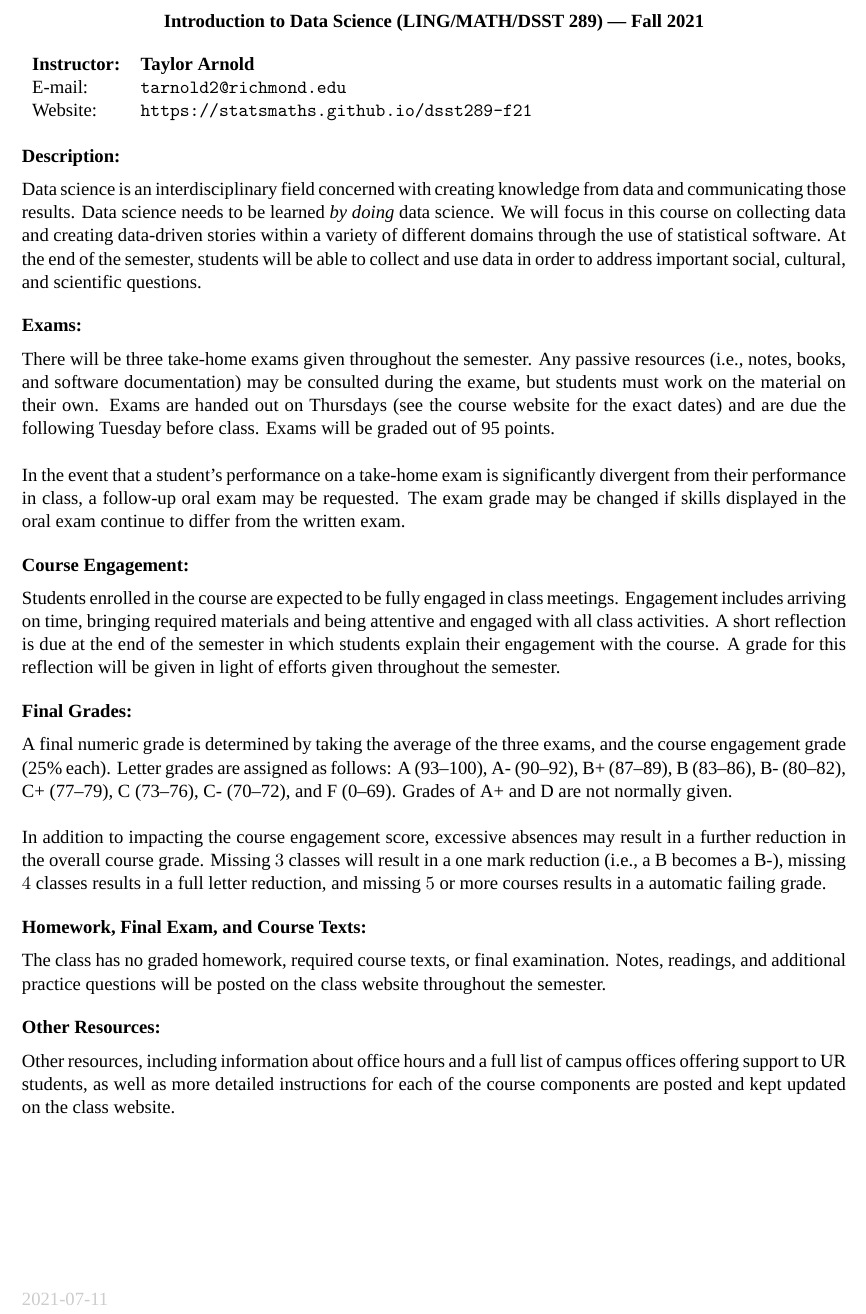
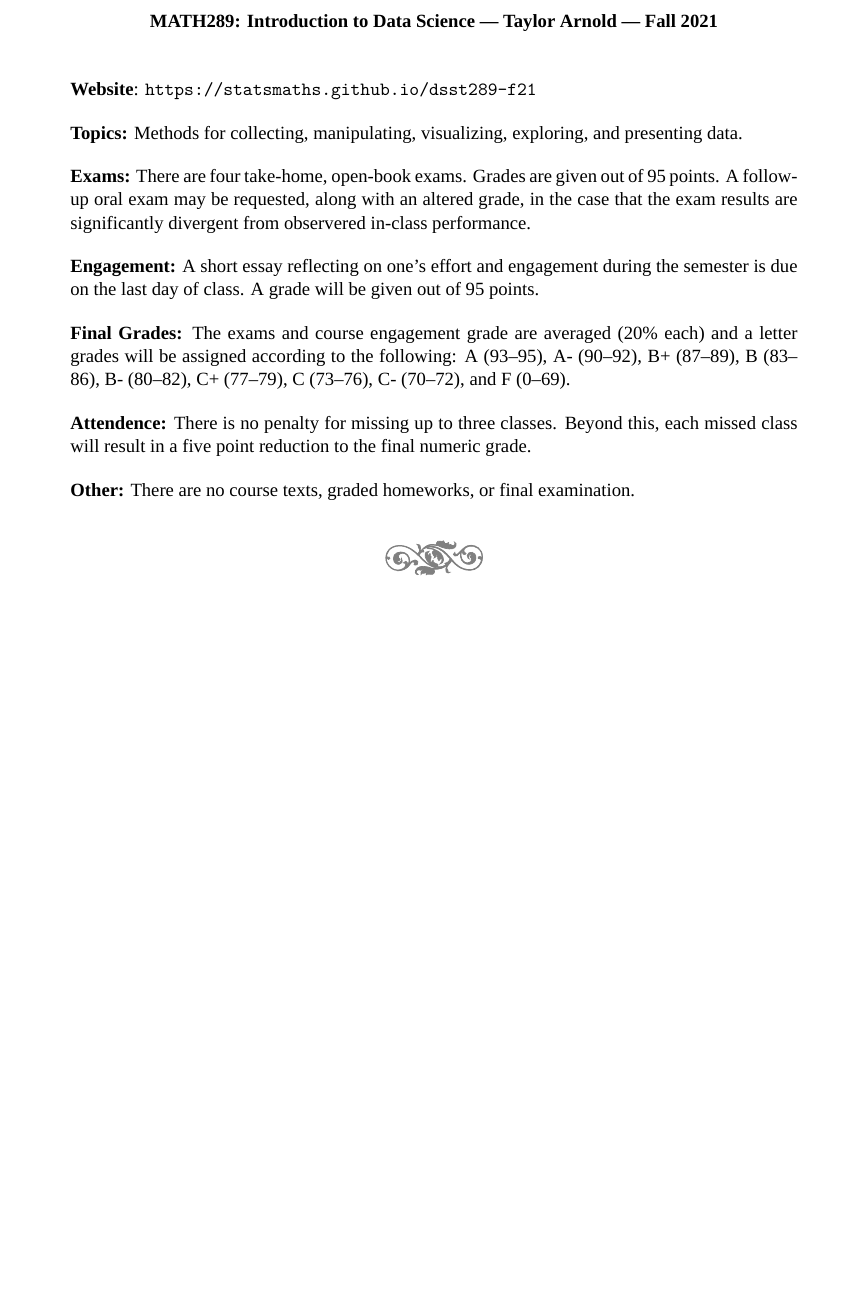
Before and after one commit to statsmaths/dsst289-f21, a LaTeX document (syllabus/syllabus-289.tex): part of the page, cut so that both start at the same text, the shorter picture padded with empty space. Compiled offline with XeLaTeX; a missing font is replaced by an installed copy or a similar font.

Commit message:
auto update

```diff
--- a/syllabus/syllabus-289.tex
+++ b/syllabus/syllabus-289.tex
@@ -4,17 +4,17 @@
 \usepackage{geometry}
 \usepackage{lastpage}
 \usepackage{fancyhdr}
+\usepackage{pgfornament}
 \usepackage[hidelinks]{hyperref}
 \usepackage[normalem]{ulem}
 \usepackage{soul}
 \usepackage{multicol}
-\usepackage[dvipsnames]{xcolor}
 
 \geometry{
   top=2cm,
-  bottom=2cm,
-  left=2cm,
-  right=2cm,
+  bottom=3cm,
+  left=3cm,
+  right=3cm,
   marginparsep=4pt,
   marginparwidth=1cm
 }
@@ -24,8 +24,8 @@
 \renewcommand{\headrulewidth}{0pt}
 \pagestyle{fancyplain}
 \fancyhf{}
-\lfoot{\color{lgrey}2021-07-11}
-% \rfoot{\color{lgrey}page \thepage\ of \pageref{LastPage}}
+\lfoot{}
+\rfoot{}
 
 \setlength{\parindent}{0pt}
 \setlength{\parskip}{0pt}
@@ -38,86 +38,59 @@
 \begin{document}
 
 \begin{center}
-\textbf{Introduction to Data Science (LING/MATH/DSST 289) --- Fall 2021}
+\textbf{MATH289: Introduction to Data Science --- Taylor Arnold --- Fall 2021}
 \end{center}
-
-\noindent
-\begin{tabular}{ l l }
-\textbf{Instructor:} &  \textbf{Taylor Arnold} \\
-E-mail: & \texttt{tarnold2@richmond.edu} \\
-Website: & \texttt{https://statsmaths.github.io/dsst289-f21}
-\end{tabular}
 
 \vspace{0.5cm}
 
-\textbf{Description:} \vspace{6pt}
-
-Data science is an interdisciplinary field concerned with creating knowledge
-from data and communicating those results. Data science needs to be learned
-\textit{by doing} data science. We will focus in this course on collecting data
-and creating data-driven stories within a variety of different domains through
-the use of statistical software. At the end of the semester, students will be
-able to collect and use data in order to address important social, cultural,
-and scientific questions.
+\textbf{Website}: \texttt{https://statsmaths.github.io/dsst289-f21}
 
 \bigskip
 
-\textbf{Exams:} \vspace{6pt}
-
-There will be three take-home exams given throughout the semester. Any passive
-resources (i.e., notes, books, and software documentation) may be consulted
-during the exame, but students must work on the material on their own. Exams
-are handed out on Thursdays (see the course website for the exact dates) and
-are due the following Tuesday before class. Exams will be graded out of 95
-points.\\
-
-In the event that a student's performance on a take-home exam is significantly
-divergent from their performance in class, a follow-up oral exam may be
-requested. The exam grade may be changed if skills displayed in the oral exam
-continue to differ from the written exam.
+\textbf{Topics:}
+Methods for collecting, manipulating, visualizing, exploring, and presenting
+data.
 
 \bigskip
 
-\textbf{Course Engagement:} \vspace{6pt}
-
-Students enrolled in the course are expected to be fully engaged in
-class meetings. Engagement includes arriving on time, bringing required
-materials and being attentive and engaged with all class activities. A short
-reflection is due at the end of the semester in which students explain their
-engagement with the course. A grade for this reflection will be given in light
-of efforts given throughout the semester.
+\textbf{Exams:}
+There are four take-home, open-book exams. Grades are given out of 95 points.
+A follow-up oral exam may be requested, along with an altered grade, in the case
+that the exam results are significantly divergent from observered in-class
+performance.
 
 \bigskip
 
-\textbf{Final Grades:} \vspace{6pt}
-
-A final numeric grade is determined by taking the average of the three exams,
-and the course engagement grade (25\% each). Letter grades are assigned as
-follows: A (93--100), A- (90--92), B+ (87--89), B (83--86), B- (80--82),
-C+ (77--79), C (73--76), C- (70--72), and F (0--69). Grades of A+ and D are not
-normally given.\\
-
-In addition to impacting the course engagement score, excessive absences may
-result in a further reduction in the overall course grade. Missing $3$ classes
-will result in a one mark reduction (i.e., a B becomes a B-), missing $4$
-classes results in a full letter reduction, and missing $5$ or more courses
-results in a automatic failing grade.
+\textbf{Engagement:}
+A short essay reflecting on one's effort and engagement during the semester
+is due on the last day of class. A grade will be given out of 95 points.
 
 \bigskip
 
-\textbf{Homework, Final Exam, and Course Texts:} \vspace{6pt}
-
-The class has no graded homework, required course texts, or final examination.
-Notes, readings, and additional practice questions will be posted on the class
-website throughout the semester.
+\textbf{Final Grades:}
+The exams and course engagement grade are averaged (20\% each) and a letter
+grades will be assigned according to the following:
+             A (93--95), A- (90--92),
+B+ (87--89), B (83--86), B- (80--82),
+C+ (77--79), C (73--76), C- (70--72), and F (0--69).
 
 \bigskip
 
-\textbf{Other Resources:} \vspace{6pt}
+\textbf{Attendence:}
+There is no penalty for missing up to three classes. Beyond this, each missed
+class will result in a five point reduction to the final numeric grade.
 
-Other resources, including information about office hours and a full list of
-campus offices offering support to UR students, as well as more detailed
-instructions for each of the course components are posted and kept updated on
-the class website.
+\bigskip
+
+\textbf{Other:}
+There are no course texts, graded homeworks, or final examination.
+
+\vspace{0.25cm}
+
+\begin{center}
+  \begin{tikzpicture}
+  \node[rotate = 0]{\pgfornament[width = 2cm, color = gray]{70}};
+  \end{tikzpicture}
+\end{center}
 
 \end{document}
```
Also changed, not shown: syllabus/syllabus-289-old.tex (added, +123 -0 lines), syllabus/syllabus-289-exp.pdf (added), syllabus/syllabus-289.pdf, 3 other files.
